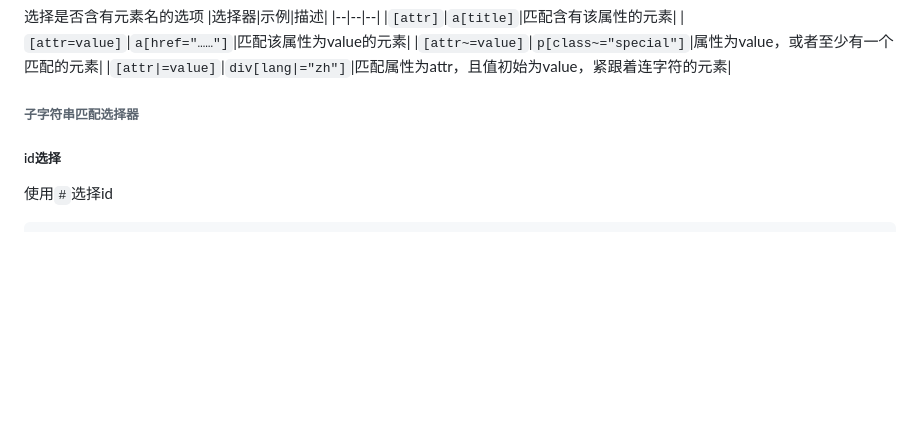
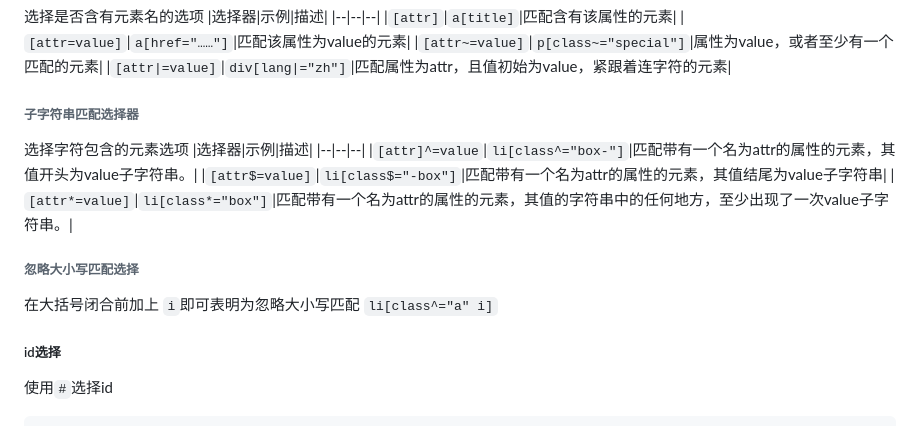
Before and after one commit to ZzuiDing/zzuiding.github.io, a Markdown page: README.md, the part around one of its changes. GitHub-like rendering; blank space fills up the shorter version.

```diff
--- a/README.md
+++ b/README.md
@@ -794,6 +794,18 @@ p {     //选择器
 |`[attr|=value]`|`div[lang|="zh"]`|匹配属性为attr，且值初始为value，紧跟着连字符的元素|
 
 ###### 子字符串匹配选择器
+
+选择字符包含的元素选项
+|选择器|示例|描述|
+|--|--|--|
+|`[attr]^=value`|`li[class^="box-"]`|匹配带有一个名为attr的属性的元素，其值开头为value子字符串。|
+|`[attr$=value]`|`li[class$="-box"]`|匹配带有一个名为attr的属性的元素，其值结尾为value子字符串|
+|`[attr*=value]`|`li[class*="box"]`|匹配带有一个名为attr的属性的元素，其值的字符串中的任何地方，至少出现了一次value子字符串。|
+
+###### 忽略大小写匹配选择
+
+在大括号闭合前加上 `i`即可表明为忽略大小写匹配
+`li[class^="a" i]`
 
 ##### id选择
 
```
Also changed, not shown: other parts of README.md (+55 -1 lines).
